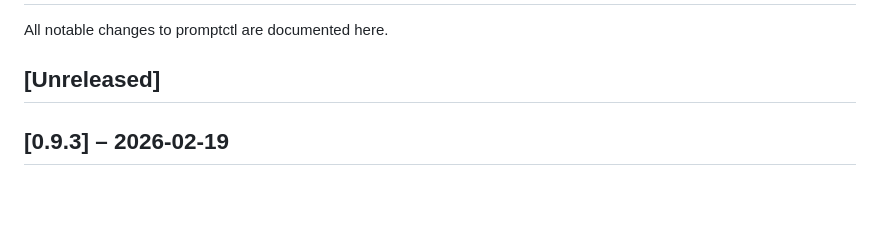
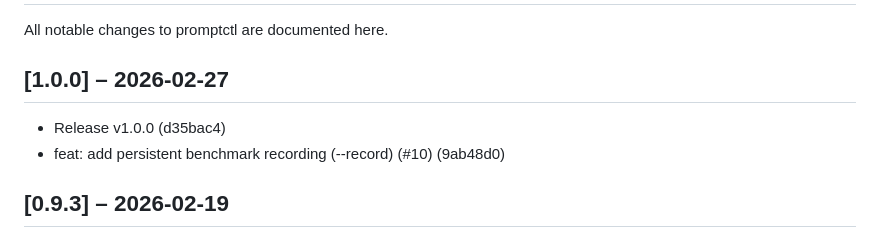
Before and after one commit to prompt-ctl/prompt-ctl, a Markdown page: CHANGELOG.md, the part around the change. Drawn GitHub-style; blank space fills up the shorter version.

Commit message:
wip: phase1 open-source prep

```diff
--- a/CHANGELOG.md
+++ b/CHANGELOG.md
@@ -2,7 +2,10 @@
 
 All notable changes to promptctl are documented here.
 
-## [Unreleased]
+## [1.0.0] – 2026-02-27
+
+- Release v1.0.0 (d35bac4)
+- feat: add persistent benchmark recording (--record) (#10) (9ab48d0)
 
 ## [0.9.3] – 2026-02-19
 
```
